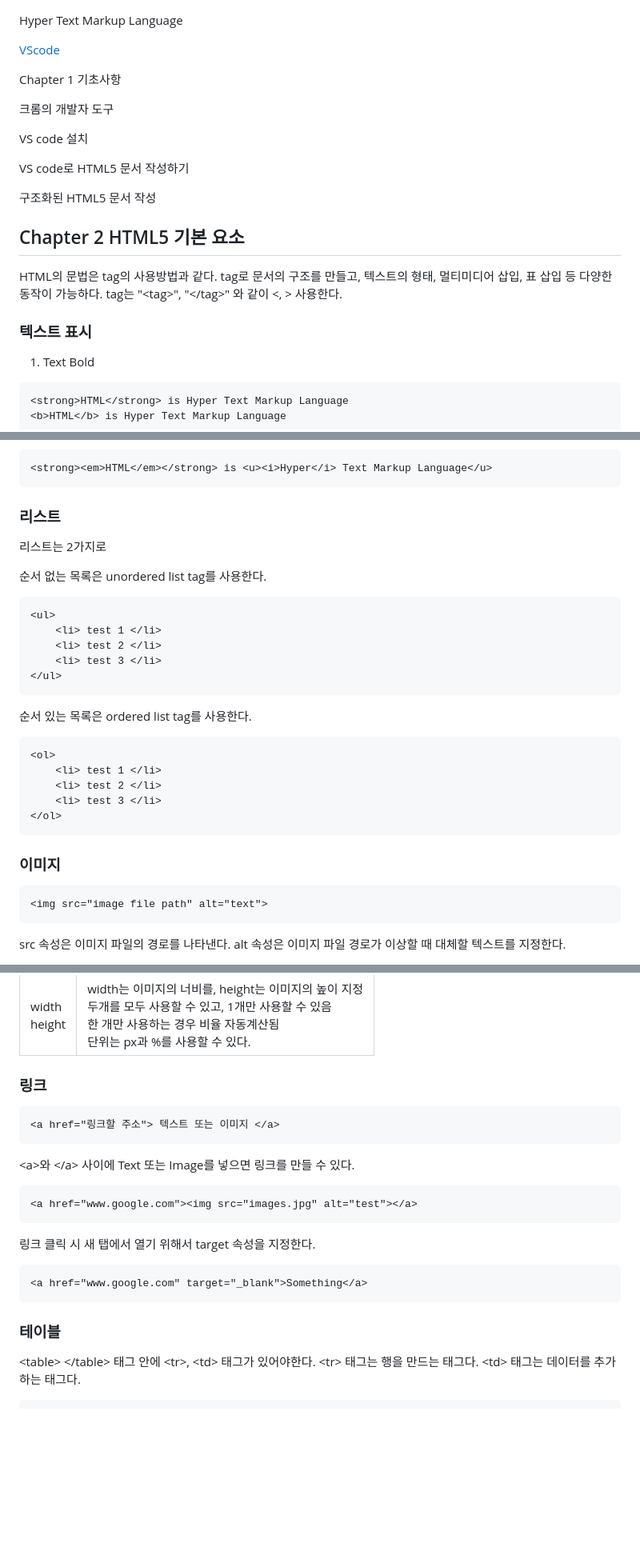
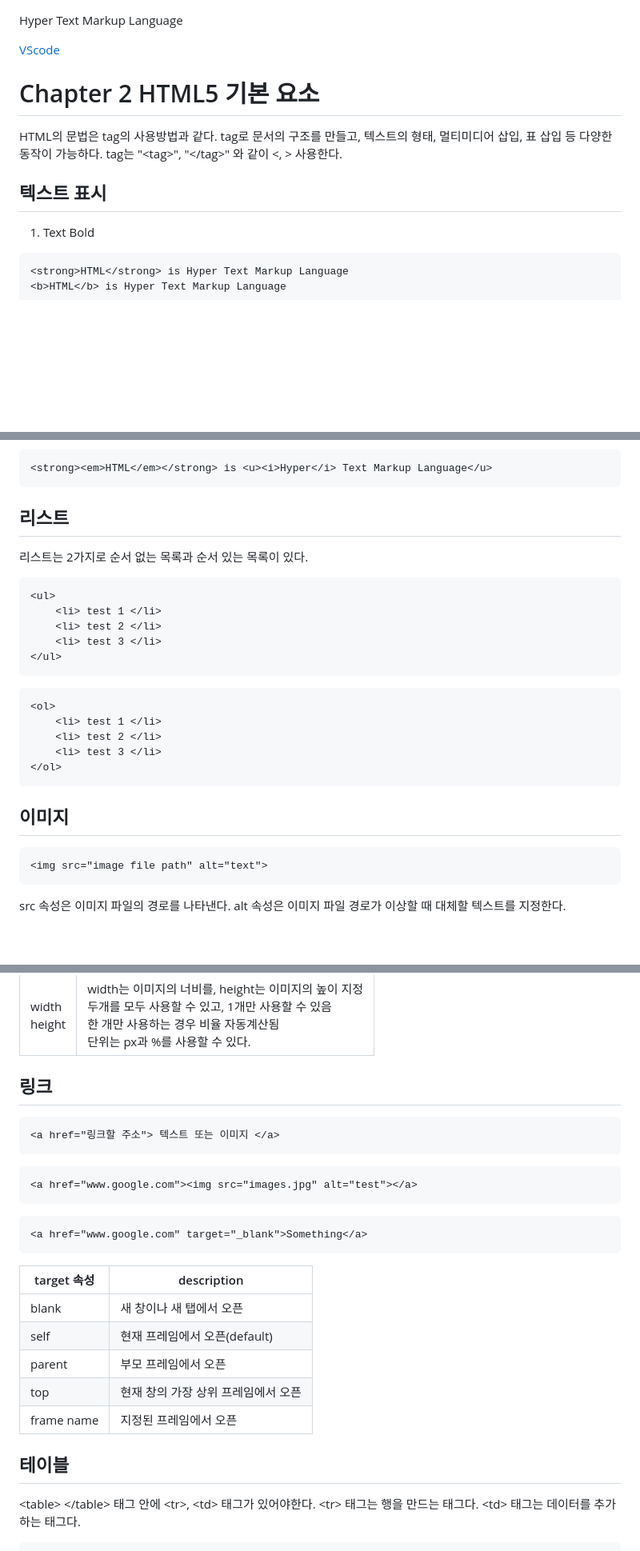
Before and after one commit to jdskdi2/DooObsidian, a Markdown page: html_css_javascript_study/HTML.md, 3 parts joined by grey strips. Shown at 80% size. Rendered like a GitHub page; blank space fills up the shorter version.

Commit message:
vault backup: 2023-02-26 21:20:14

````diff
--- a/html_css_javascript_study/HTML.md
+++ b/html_css_javascript_study/HTML.md
@@ -2,23 +2,12 @@ Hyper Text Markup Language
 
 [VScode](./VScode#VScode-설치)
 
-Chapter 1 기초사항
-
-크롬의 개발자 도구
-
-VS code 설치
-
-VS code로 HTML5 문서 작성하기
-
-구조화된 HTML5 문서 작성
-
-
-## Chapter 2 HTML5 기본 요소
+# Chapter 2 HTML5 기본 요소
 
 HTML의 문법은 tag의 사용방법과 같다. tag로 문서의 구조를 만들고, 텍스트의 형태, 멀티미디어 삽입, 표 삽입  등 다양한 동작이 가능하다.
 tag는 "\<tag\>", "\</tag\>" 와 같이 <, > 사용한다.
 
-### 텍스트 표시
+## 텍스트 표시
 
 1. Text Bold
 ```html
@@ -35,10 +24,8 @@ em: emphasis, i: italic
 <strong><em>HTML</em></strong> is <u><i>Hyper</i> Text Markup Language</u>
 ```
 
-### 리스트
-리스트는 2가지로
-
-순서 없는 목록은 unordered list tag를 사용한다.
+## 리스트
+리스트는 2가지로 순서 없는 목록과 순서 있는 목록이 있다.
 ``` html
 <ul>
 	<li> test 1 </li>
@@ -46,8 +33,6 @@ em: emphasis, i: italic
 	<li> test 3 </li>
 </ul>
 ```
-
-순서 있는 목록은 ordered list tag를 사용한다.
 ``` html
 <ol>
 	<li> test 1 </li>
@@ -56,9 +41,7 @@ em: emphasis, i: italic
 </ol>
 ```
 
-
-
-### 이미지
+## 이미지
 ```html
 <img src="image file path" alt="text">
 ```
@@ -73,22 +56,26 @@ alt 속성은 이미지 파일 경로가 이상할 때 대체할 텍스트를
 
 
 
-### 링크
+## 링크
 ``` HTML
 <a href="링크할 주소"> 텍스트 또는 이미지 </a>
 ```
-
-\<a\>와 \</a\> 사이에 Text 또는 Image를 넣으면 링크를 만들 수 있다.
 ``` HTML
 <a href="www.google.com"><img src="images.jpg" alt="test"></a>
 ```
-
-링크 클릭 시 새 탭에서 열기 위해서 target 속성을 지정한다.
 ``` HTML
 <a href="www.google.com" target="_blank">Something</a>
 ```
 
-### 테이블
+|target 속성|description|
+|-|-|
+| blank | 새 창이나 새 탭에서 오픈 |
+| self | 현재 프레임에서 오픈(default) |
+| parent | 부모 프레임에서 오픈 |
+| top | 현재 창의 가장 상위 프레임에서 오픈 |
+| frame name | 지정된 프레임에서 오픈 |
+
+## 테이블
 \<table\> \</table\> 태그 안에 \<tr\>, \<td\> 태그가 있어야한다.
 \<tr\> 태그는 행을 만드는 태그다.
 \<td\> 태그는 데이터를 추가하는 태그다.
````
Also changed, not shown: other parts of html_css_javascript_study/HTML.md (+1 -4 lines).
